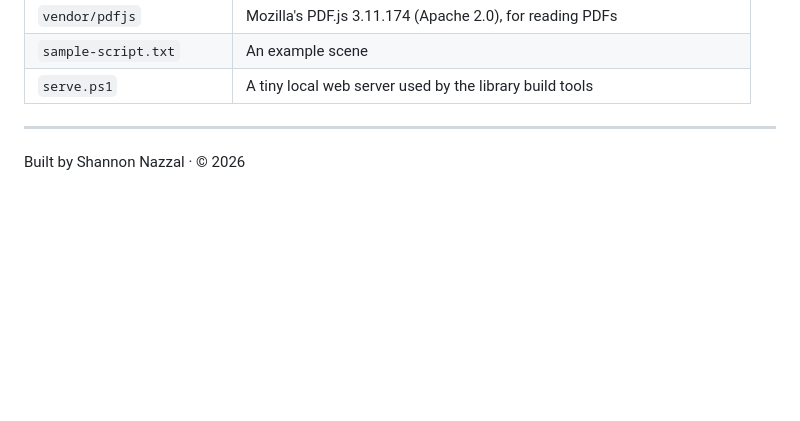
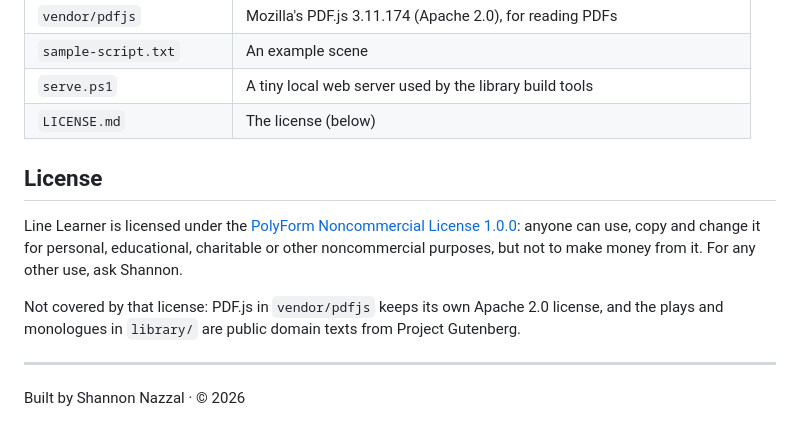
Before and after one commit to sqnazzal/line-learner, a Markdown page: README.md, the part around the change. GitHub-like rendering; blank space fills up the shorter version.

Commit message:
Add PolyForm Noncommercial 1.0.0 license
Co-Authored-By: Claude Opus 5.5 <noreply@anthropic.com>
Claude-Session: https://claude.ai/code/session_014uviqfMbzyicwjxKzYJVMZ

```diff
--- a/README.md
+++ b/README.md
@@ -153,6 +153,13 @@ The app is a static site on GitHub Pages (this repository), with these outside s
 | `vendor/pdfjs` | Mozilla's PDF.js 3.11.174 (Apache 2.0), for reading PDFs |
 | `sample-script.txt` | An example scene |
 | `serve.ps1` | A tiny local web server used by the library build tools |
+| `LICENSE.md` | The license (below) |
+
+## License
+
+Line Learner is licensed under the [PolyForm Noncommercial License 1.0.0](LICENSE.md): anyone can use, copy and change it for personal, educational, charitable or other noncommercial purposes, but not to make money from it. For any other use, ask Shannon.
+
+Not covered by that license: PDF.js in `vendor/pdfjs` keeps its own Apache 2.0 license, and the plays and monologues in `library/` are public domain texts from Project Gutenberg.
 
 ---
 
```
Also changed, not shown: LICENSE.md (added, +75 -0 lines).
